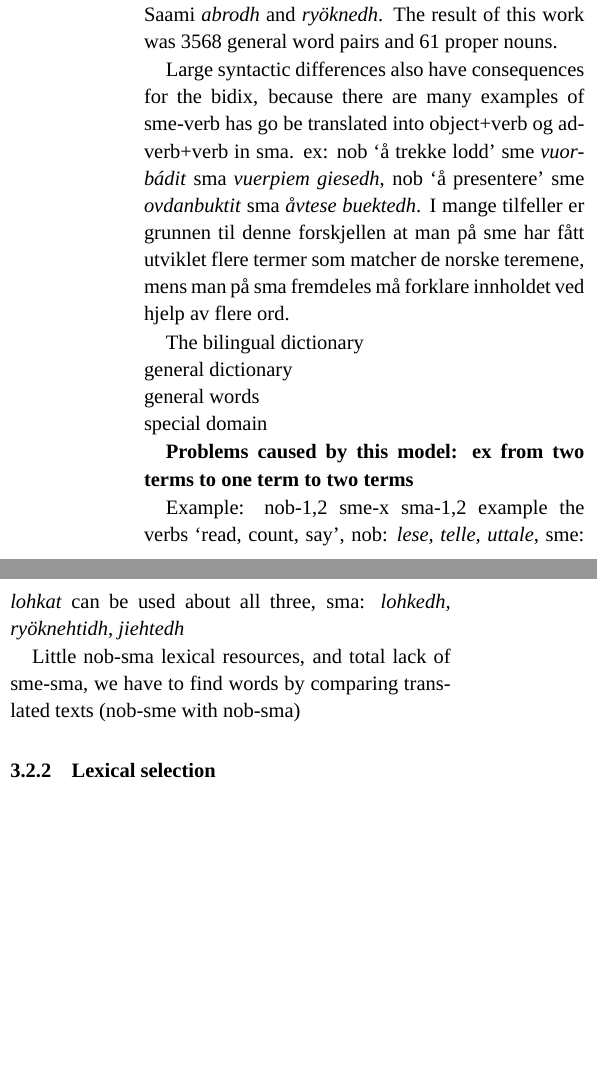
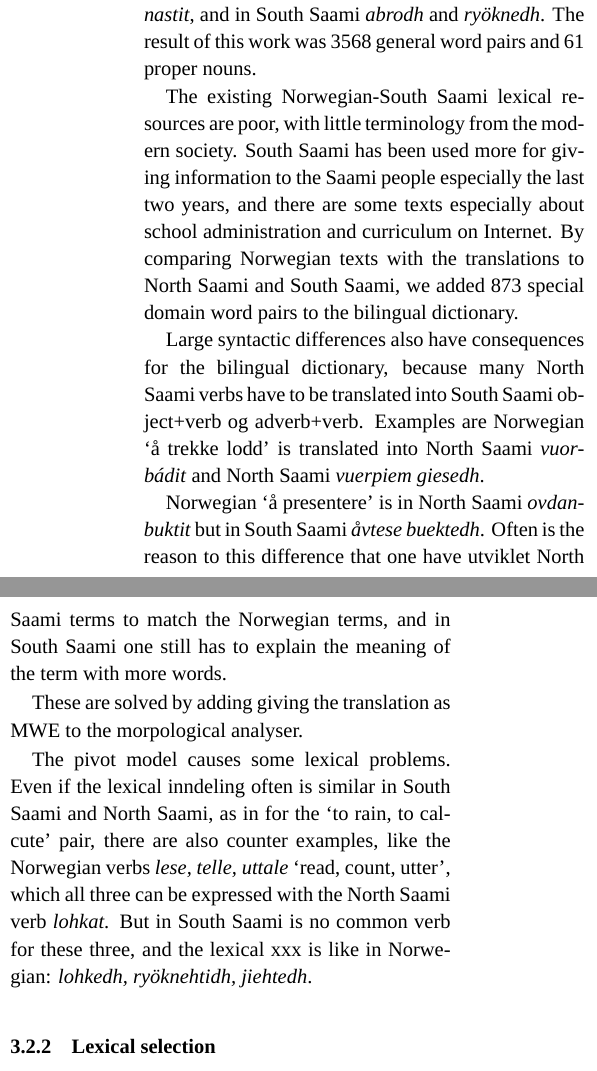
Before and after one commit to apertium/apertium-sme-sma, a LaTeX paper (paper/paper.tex): two parts of the columns of page 3 of 4 before the commit and two parts of the columns of page 3 of 5 after it, joined at a grey line, cut so that both start at the same text, the shorter picture padded with empty space. Compiled offline with XeLaTeX; a missing font is replaced by an installed copy or a similar font.

Commit message:
Litt mer

```diff
--- a/paper/paper.tex
+++ b/paper/paper.tex
@@ -193,28 +193,17 @@ Some numbers -- kladd
 \item added: 10 721 proper nouns
 \end{itemize}
 
-There is no North Saami-South Saami dictionary, so we made one by making word pairs by combining the Norwegian words in a North Saami-Norwegian dictionary and a South Saami-Norwegian dictionary. The word pairs were manually edited and the work revealed many incorrect pairs because of Norwegian words with more than one meaning. Example is the Norwegian verb \textit{regne}, which means both 'to rain' and ‘to calculate’, which are two different verbs both in North Saami, \textit{arvit} and \textit{rehkenastit}, and in South Saami \textit{abrodh} and \textit{ryöknedh}. The result of this work was 3568 general word pairs and 61 proper nouns.
+There is no North Saami-South Saami dictionary, so we made one by making word pairs by combining the Norwegian words in a general North Saami-Norwegian dictionary and a general South Saami-Norwegian dictionary. The word pairs were manually edited and the work revealed many incorrect pairs because of Norwegian words with more than one meaning. Example is the Norwegian verb \textit{regne}, which means both 'to rain' and ‘to calculate’, which are two different verbs both in North Saami, \textit{arvit} and \textit{rehkenastit}, and in South Saami \textit{abrodh} and \textit{ryöknedh}. The result of this work was 3568 general word pairs and 61 proper nouns.
 
+The existing Norwegian-South Saami lexical resources are poor, with little terminology from the modern society. South Saami has been used more for giving information to the Saami people especially the last two years, and there are some texts especially about school administration and curriculum on Internet. By comparing Norwegian texts with the translations to North Saami and South Saami, we added 873 special domain word pairs to the bilingual dictionary.
 
-Large syntactic differences also have consequences for the bidix, because there are many examples of sme-verb has go be translated into object+verb og adverb+verb in sma.
-ex: nob `å trekke lodd' sme \textit{vuorbádit} sma \textit{vuerpiem giesedh},
-nob `å presentere' sme \textit{ovdanbuktit} sma \textit{åvtese buektedh}.
-I mange tilfeller er grunnen til denne  forskjellen at man på sme har fått utviklet flere termer som matcher de norske teremene, mens man på sma fremdeles må forklare innholdet ved hjelp av flere ord.
+Large syntactic differences also have consequences for the bilingual dictionary, because many North Saami verbs have to be translated into South Saami object+verb og adverb+verb. Examples are Norwegian `å trekke lodd' is translated into North Saami \textit{vuorbádit} and North Saami \textit{vuerpiem giesedh}.
 
+Norwegian `å presentere' is in North Saami \textit{ovdanbuktit} but in South Saami \textit{åvtese buektedh}. Often is the reason to this difference that one have utviklet North Saami terms to match the Norwegian terms, and in South Saami one still has to explain the meaning of the term with more words.
 
+These are solved by adding giving the translation as MWE to the morpological analyser.
 
-
-The bilingual dictionary \\
-general dictionary\\
-general words\\
-special domain
-
-\textbf{Problems caused by this model: ex from two terms to one term to two terms}
-
-Example: nob-1,2   sme-x   sma-1,2
-example the verbs ‘read, count, say’, nob: \textit{lese, telle, uttale}, sme: \textit{lohkat} can be used about all three, sma: \textit{lohkedh, ryöknehtidh, jiehtedh}
-
-Little nob-sma lexical resources, and total lack of sme-sma, we have to find words by comparing translated texts (nob-sme with nob-sma)
+The pivot model causes some lexical problems. Even if the lexical inndeling often is similar in South Saami and North Saami, as in for the ‘to rain, to calcute’ pair, there are also counter examples, like the Norwegian verbs \textit{lese, telle, uttale} ‘read, count, utter’, which all three can be expressed with the North Saami verb \textit{lohkat}. But in South Saami is no common verb for these three, and the lexical xxx is like in Norwegian: \textit{lohkedh, ryöknehtidh, jiehtedh}.
 
 
 \subsubsection{Lexical selection}
```
Also changed, not shown: paper/paper.tex (3 more changed lines).
